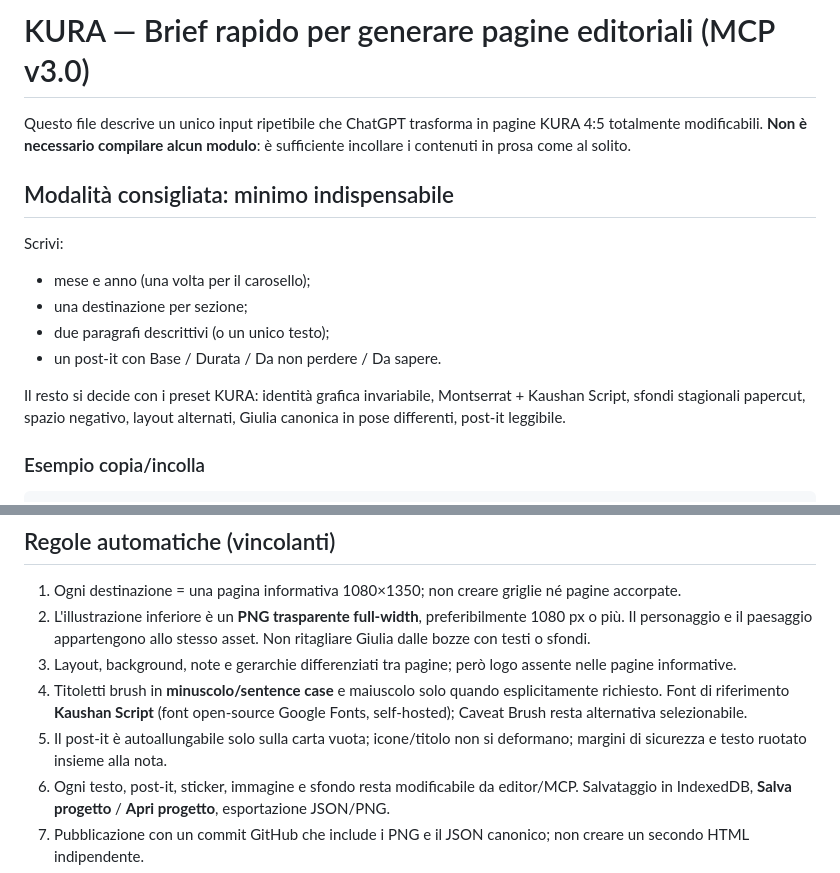
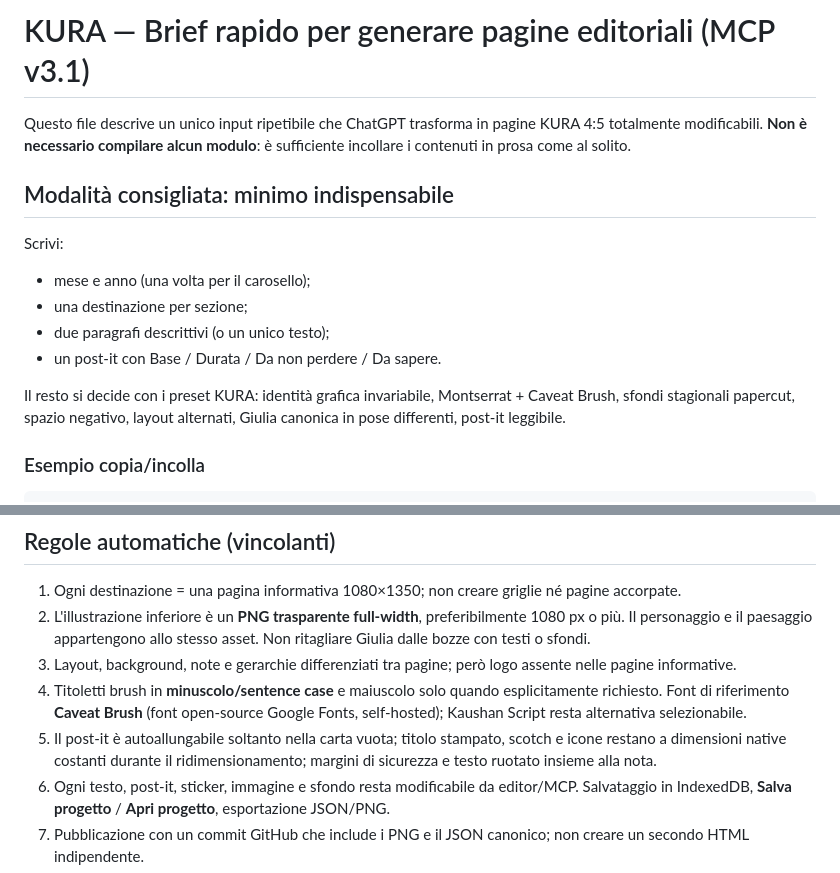
Before and after one commit to azza0101/rambla-log, a Markdown page: kura-editor/KURA_BRIEF_RAPIDO.md, 2 parts joined by grey strips. GitHub-like rendering.

Commit message:
KURA 3.1: version cache and quick brief updates

```diff
--- a/kura-editor/KURA_BRIEF_RAPIDO.md
+++ b/kura-editor/KURA_BRIEF_RAPIDO.md
@@ -1,4 +1,4 @@
-# KURA — Brief rapido per generare pagine editoriali (MCP v3.0)
+# KURA — Brief rapido per generare pagine editoriali (MCP v3.1)
 Questo file descrive un unico input ripetibile che ChatGPT trasforma in pagine KURA 4:5 totalmente modificabili. **Non è necessario compilare alcun modulo**: è sufficiente incollare i contenuti in prosa come al solito.
 
 ## Modalità consigliata: minimo indispensabile
@@ -9,7 +9,7 @@ Scrivi:
 - due paragrafi descrittivi (o un unico testo);
 - un post-it con Base / Durata / Da non perdere / Da sapere.
 
-Il resto si decide con i preset KURA: identità grafica invariabile, Montserrat + Kaushan Script, sfondi stagionali papercut, spazio negativo, layout alternati, Giulia canonica in pose differenti, post-it leggibile.
+Il resto si decide con i preset KURA: identità grafica invariabile, Montserrat + Caveat Brush, sfondi stagionali papercut, spazio negativo, layout alternati, Giulia canonica in pose differenti, post-it leggibile.
 
 ### Esempio copia/incolla
 
@@ -46,8 +46,8 @@ Usa un blocco **[IMMAGINE: ...]** solo se vuoi imporre azione, posizione o eleme
 1. Ogni destinazione = una pagina informativa 1080×1350; non creare griglie né pagine accorpate.
 2. L'illustrazione inferiore è un **PNG trasparente full-width**, preferibilmente 1080 px o più. Il personaggio e il paesaggio appartengono allo stesso asset. Non ritagliare Giulia dalle bozze con testi o sfondi.
 3. Layout, background, note e gerarchie differenziati tra pagine; però logo assente nelle pagine informative.
-4. Titoletti brush in **minuscolo/sentence case** e maiuscolo solo quando esplicitamente richiesto. Font di riferimento **Kaushan Script** (font open-source Google Fonts, self-hosted); Caveat Brush resta alternativa selezionabile.
-5. Il post-it è autoallungabile solo sulla carta vuota; icone/titolo non si deformano; margini di sicurezza e testo ruotato insieme alla nota.
+4. Titoletti brush in **minuscolo/sentence case** e maiuscolo solo quando esplicitamente richiesto. Font di riferimento **Caveat Brush** (font open-source Google Fonts, self-hosted); Kaushan Script resta alternativa selezionabile.
+5. Il post-it è autoallungabile soltanto nella carta vuota; titolo stampato, scotch e icone restano a dimensioni native costanti durante il ridimensionamento; margini di sicurezza e testo ruotato insieme alla nota.
 6. Ogni testo, post-it, sticker, immagine e sfondo resta modificabile da editor/MCP. Salvataggio in IndexedDB, **Salva progetto** / **Apri progetto**, esportazione JSON/PNG.
 7. Pubblicazione con un commit GitHub che include i PNG e il JSON canonico; non creare un secondo HTML indipendente.
 8. Un nuovo carosello riceve un projectId univoco, senza sostituire progetti preesistenti. Link diretto `?template=<slug>`.
```
